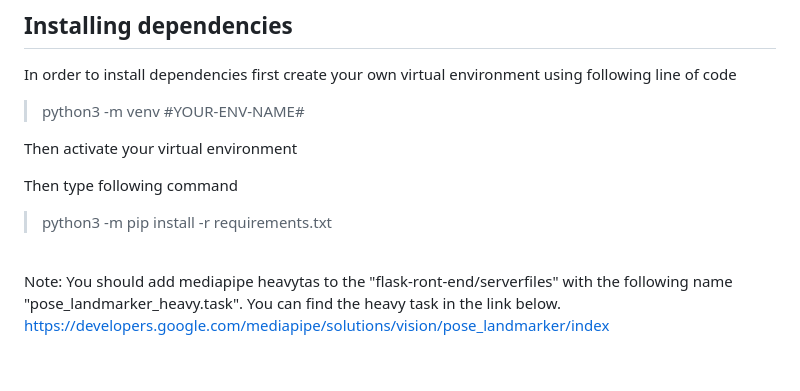
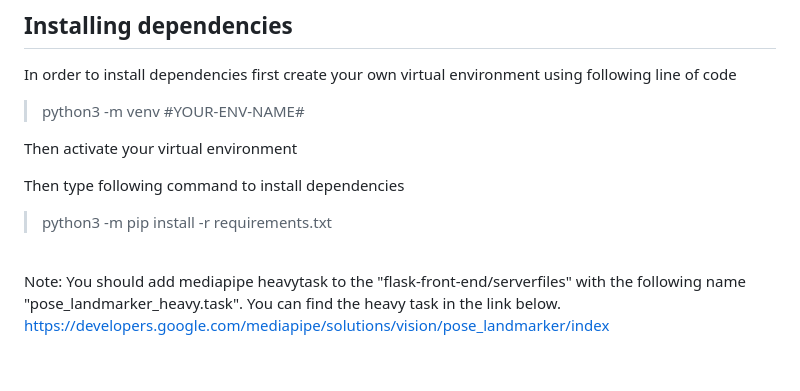
Before and after one commit to nuhfurkan/human-pose-classification, a Markdown page: README.md, the part around the change. Rendered like a GitHub page.

```diff
--- a/README.md
+++ b/README.md
@@ -7,13 +7,13 @@ In order to install dependencies first create your own virtual environment using
 
 Then activate your virtual environment
 
-Then type following command
+Then type following command to install dependencies
 > python3 -m pip install -r requirements.txt
 
 <br>
 
 Note:
-You should add mediapipe heavytas to the "flask-ront-end/serverfiles" with the following name "pose_landmarker_heavy.task".
+You should add mediapipe heavytask to the "flask-front-end/serverfiles" with the following name "pose_landmarker_heavy.task".
 You can find the heavy task in the link below.
 https://developers.google.com/mediapipe/solutions/vision/pose_landmarker/index
 
```
